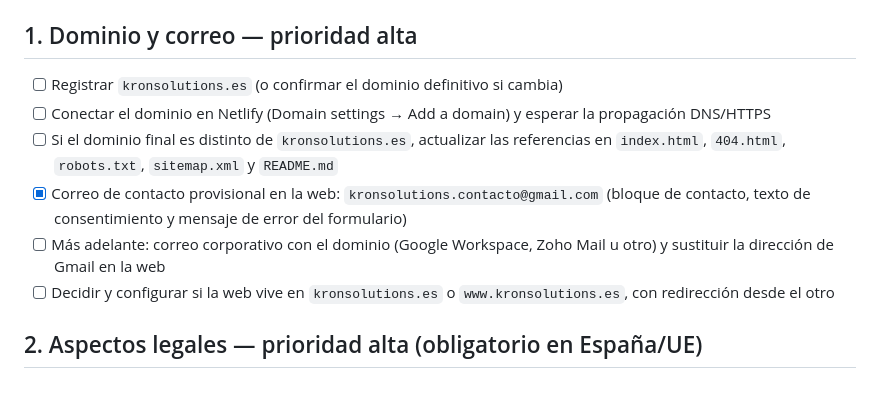
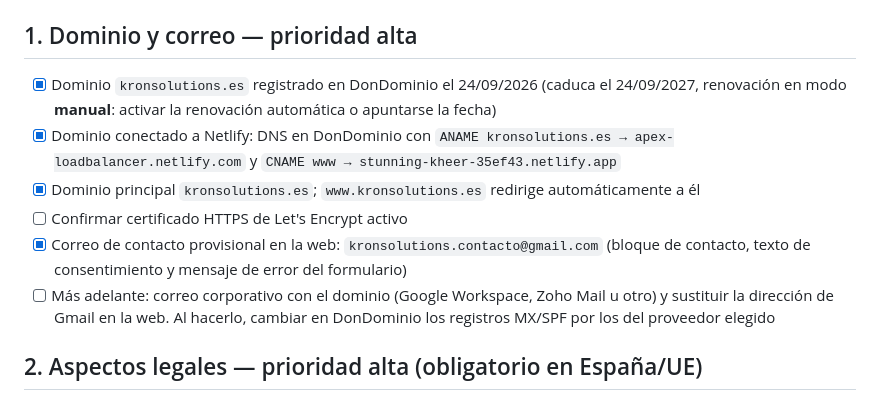
Before and after one commit to jddlandaluz6-bit/kronsolutions, a Markdown page: ROADMAP.md, the part around the change. Drawn GitHub-style.

Commit message:
Roadmap: kronsolutions.es registered and connected to Netlify

```diff
--- a/ROADMAP.md
+++ b/ROADMAP.md
@@ -16,12 +16,12 @@ Estado a fecha de hoy y pasos que quedan para publicar la web de forma definitiv
 
 ## 1. Dominio y correo — prioridad alta
 
-- [ ] Registrar `kronsolutions.es` (o confirmar el dominio definitivo si cambia)
-- [ ] Conectar el dominio en Netlify (Domain settings → Add a domain) y esperar la propagación DNS/HTTPS
-- [ ] Si el dominio final es distinto de `kronsolutions.es`, actualizar las referencias en `index.html`, `404.html`, `robots.txt`, `sitemap.xml` y `README.md`
+- [x] Dominio `kronsolutions.es` registrado en DonDominio el 24/09/2026 (caduca el 24/09/2027, renovación en modo **manual**: activar la renovación automática o apuntarse la fecha)
+- [x] Dominio conectado a Netlify: DNS en DonDominio con `ANAME kronsolutions.es → apex-loadbalancer.netlify.com` y `CNAME www → stunning-kheer-35ef43.netlify.app`
+- [x] Dominio principal `kronsolutions.es`; `www.kronsolutions.es` redirige automáticamente a él
+- [ ] Confirmar certificado HTTPS de Let's Encrypt activo
 - [x] Correo de contacto provisional en la web: `kronsolutions.contacto@gmail.com` (bloque de contacto, texto de consentimiento y mensaje de error del formulario)
-- [ ] Más adelante: correo corporativo con el dominio (Google Workspace, Zoho Mail u otro) y sustituir la dirección de Gmail en la web
-- [ ] Decidir y configurar si la web vive en `kronsolutions.es` o `www.kronsolutions.es`, con redirección desde el otro
+- [ ] Más adelante: correo corporativo con el dominio (Google Workspace, Zoho Mail u otro) y sustituir la dirección de Gmail en la web. Al hacerlo, cambiar en DonDominio los registros MX/SPF por los del proveedor elegido
 
 ## 2. Aspectos legales — prioridad alta (obligatorio en España/UE)
 
```
